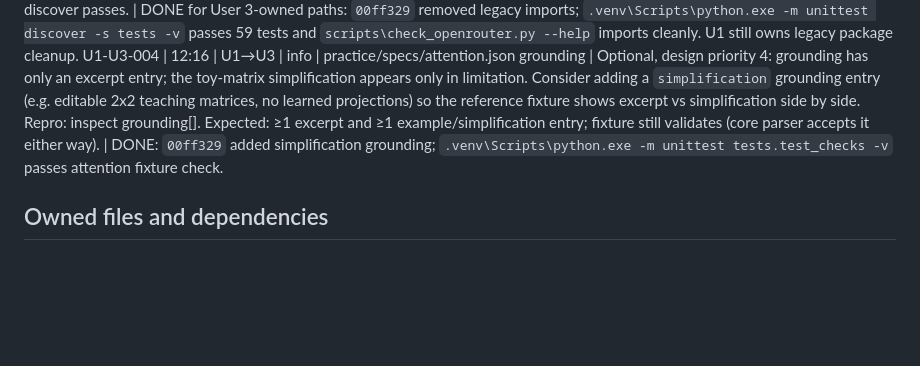
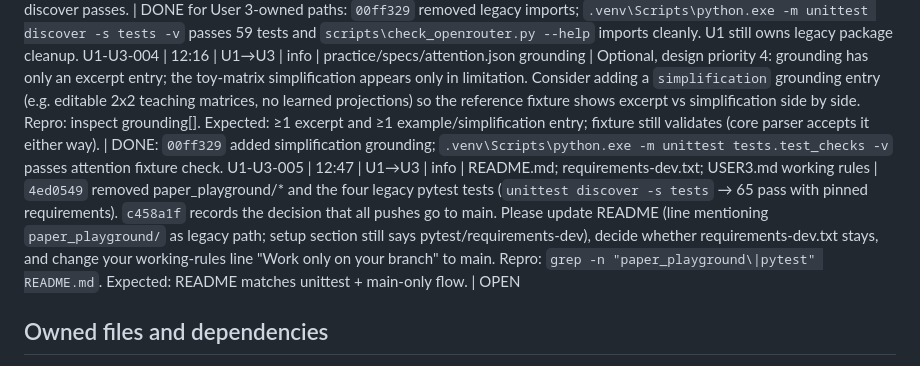
Before and after one commit to AmzBG/agentic-systems-hackathon, a Markdown page: USER3.md, the part around the change. Rendered like a GitHub page; blank space fills up the shorter version.

Commit message:
Inbox: U1 notes for U2 and U3 on main-only pushes and legacy cleanup

```diff
--- a/USER3.md
+++ b/USER3.md
@@ -42,6 +42,7 @@ U1-U3-001 | 12:16 | U1→U3 | warning | checks.py `_html_errors` vs scripts/vali
 U1-U3-002 | 12:16 | U1→U3 | info | checks.py CheckReport `target` | Core maps targets to top-level Spec keys for targeted repair: `html` = renderer defect (no spec repair), `spec` is narrowed using key words in detail ("exploration 0 …", "control x …"), `compute_js`/`controls` used directly; numerical details naming "expected"/"invariant" also open tests/invariants. Please keep key-naming detail wording or set target to the top-level key. Evidence (offline agent + your checks.py/trace.py/validate_output.py at 73e9635, quickjs==1.19.4 wheel, Windows py3.11): entropy and attention fixtures → exit 0, validator ok, 1 attempt; entropy with a commented compute → compute_safety fail → one compute_js-only repair → all pass, validator ok, 2 attempts. Expected: unchanged. | DONE: `00ff329` retained targets; `.venv\Scripts\python.exe -m unittest discover -s tests -v` passes 59 tests including core repair-target tests.
 U1-U3-003 | 12:16 | U1→U3 | info | scripts/check_openrouter.py; tests/test_trace.py on main | Both still import paper_playground, which agent.py no longer uses. Migrate check_openrouter.py to `model_client.OpenRouterClient` + `budget.Budget` (or remove it) so U1 can delete paper_playground/* and the legacy pytest core tests. Repro: `py -3.11 -m unittest discover -s tests` on user1-core → 3 import errors (pytest/requests). Expected: discover passes. | DONE for User 3-owned paths: `00ff329` removed legacy imports; `.venv\Scripts\python.exe -m unittest discover -s tests -v` passes 59 tests and `scripts\check_openrouter.py --help` imports cleanly. U1 still owns legacy package cleanup.
 U1-U3-004 | 12:16 | U1→U3 | info | practice/specs/attention.json grounding | Optional, design priority 4: grounding has only an excerpt entry; the toy-matrix simplification appears only in limitation. Consider adding a `simplification` grounding entry (e.g. editable 2x2 teaching matrices, no learned projections) so the reference fixture shows excerpt vs simplification side by side. Repro: inspect grounding[]. Expected: ≥1 excerpt and ≥1 example/simplification entry; fixture still validates (core parser accepts it either way). | DONE: `00ff329` added simplification grounding; `.venv\Scripts\python.exe -m unittest tests.test_checks -v` passes attention fixture check.
+U1-U3-005 | 12:47 | U1→U3 | info | README.md; requirements-dev.txt; USER3.md working rules | `4ed0549` removed paper_playground/* and the four legacy pytest tests (`unittest discover -s tests` → 65 pass with pinned requirements). `c458a1f` records the decision that all pushes go to main. Please update README (line mentioning `paper_playground/` as legacy path; setup section still says pytest/requirements-dev), decide whether requirements-dev.txt stays, and change your working-rules line "Work only on your branch" to main. Repro: `grep -n "paper_playground\|pytest" README.md`. Expected: README matches unittest + main-only flow. | OPEN
 
 ## Owned files and dependencies
 Own checks.py, trace.py, practice/*, scripts/*, tests/test_checks.py, tests/test_trace.py, requirements.txt, README.md, .gitignore, evidence/*, examples/* and USER3.md. Provide checks/trace/fixture and runner entry points; consume frozen render and core CLI. Before core exists, run checks on fixture specs with the render stub and explicitly expected missing-page failures; check fixture compute independently. Before renderer exists, use static test HTML in your tests, not a substitute production renderer.
```
Also changed, not shown: USER2.md (+1 -0 lines).
